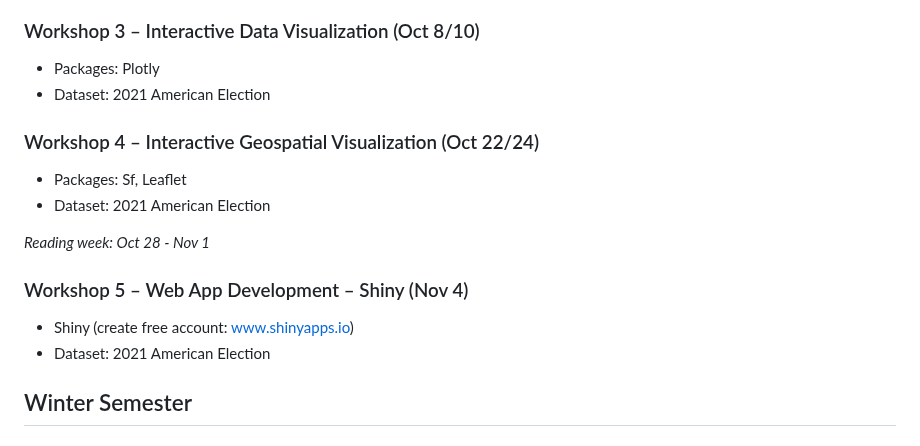
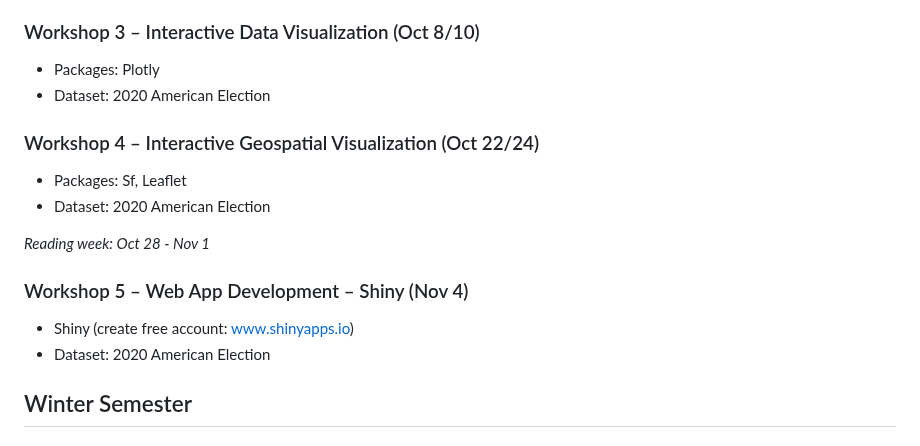
Before and after one commit to PSSA-SDAC/sdac, a Markdown page: README.md, the part around the change. Rendered like a GitHub page.

```diff
--- a/README.md
+++ b/README.md
@@ -64,17 +64,17 @@ SDAC workshops are designed to provide hands-on experience in data analysis usin
 
 ### Workshop 3 – Interactive Data Visualization (Oct 8/10)
 - Packages: Plotly
-- Dataset: 2021 American Election
+- Dataset: 2020 American Election
 
 ### Workshop 4 – Interactive Geospatial Visualization (Oct 22/24)
 - Packages: Sf, Leaflet
-- Dataset: 2021 American Election
+- Dataset: 2020 American Election
 
 _Reading week: Oct 28 - Nov 1_
 
 ### Workshop 5 – Web App Development – Shiny (Nov 4)
 - Shiny (create free account: www.shinyapps.io)
-- Dataset: 2021 American Election
+- Dataset: 2020 American Election
 
 ## Winter Semester
 
```
